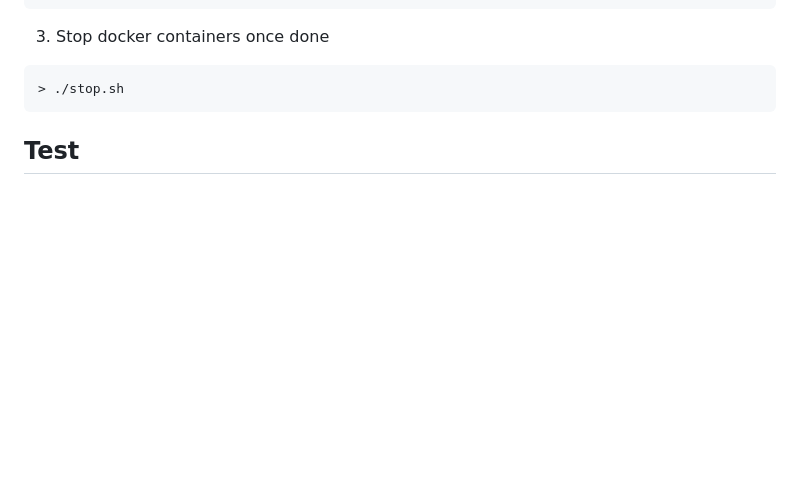
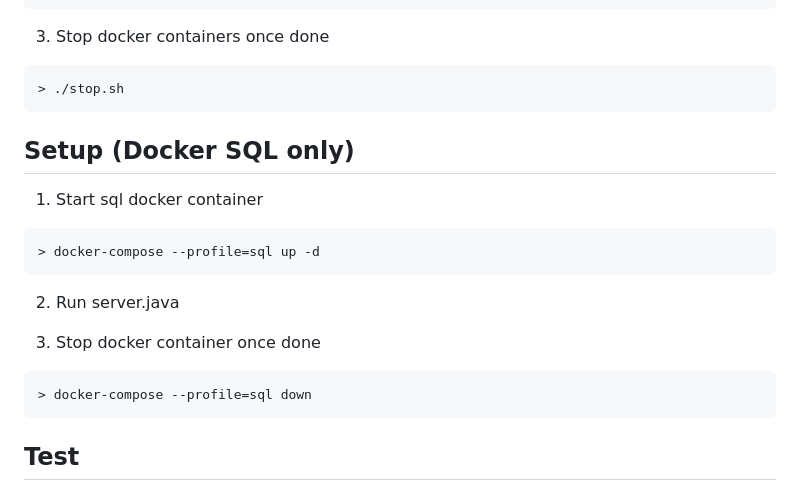
Before and after one commit to mcdulltii/CSC1109, a Markdown page: README.md, the part around the change. Rendered like a GitHub page; blank space fills up the shorter version.

````diff
--- a/README.md
+++ b/README.md
@@ -76,6 +76,22 @@
 
   ```shell
   > ./stop.sh
+  ```
+
+## Setup (Docker SQL only)
+
+1. Start sql docker container
+
+  ```shell
+  > docker-compose --profile=sql up -d
+  ```
+
+2. Run server.java
+
+3. Stop docker container once done
+
+  ```shell
+  > docker-compose --profile=sql down
   ```
 
 ## Test
````
